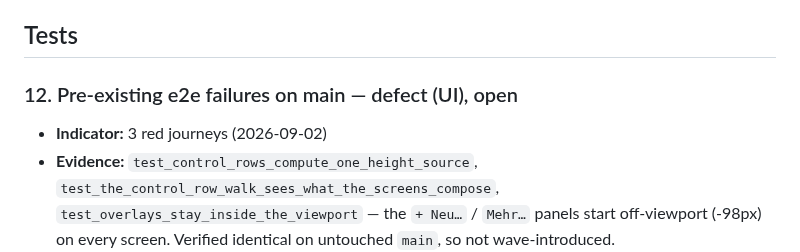
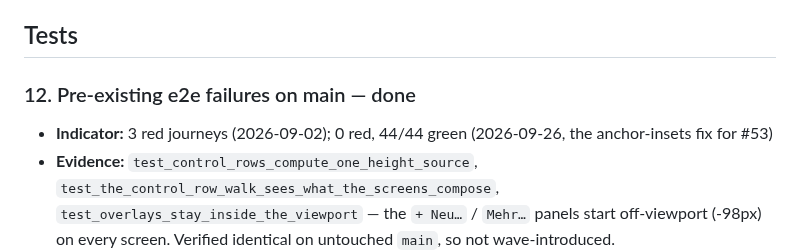
Before and after one commit to deutscher-pfadfinderbund/bundesarchiv, a Markdown page: docs/tech-debt.md, the part around the change. Drawn GitHub-style.

Commit message:
docs(debt): #12 done — the overlay fix turns the three red journeys green
Closes #51

Co-Authored-By: Claude Opus 5.5 <noreply@anthropic.com>
Claude-Session: https://claude.ai/code/session_016ZiMFKnXU6V6zNskL4g8gH

```diff
--- a/docs/tech-debt.md
+++ b/docs/tech-debt.md
@@ -183,8 +183,9 @@ No open entries. `CONTEXT.md` matched the code at the 2026-09-01 sweep.
 
 ## Tests
 
-### 12. Pre-existing e2e failures on main — defect (UI), open
-- **Indicator:** 3 red journeys (2026-09-02)
+### 12. Pre-existing e2e failures on main — done
+- **Indicator:** 3 red journeys (2026-09-02); 0 red, 44/44 green (2026-09-26, the anchor-insets
+  fix for #53)
 - **Evidence:** `test_control_rows_compute_one_height_source`,
   `test_the_control_row_walk_sees_what_the_screens_compose`,
   `test_overlays_stay_inside_the_viewport` — the `+ Neu…` / `Mehr…` panels start off-viewport
```
